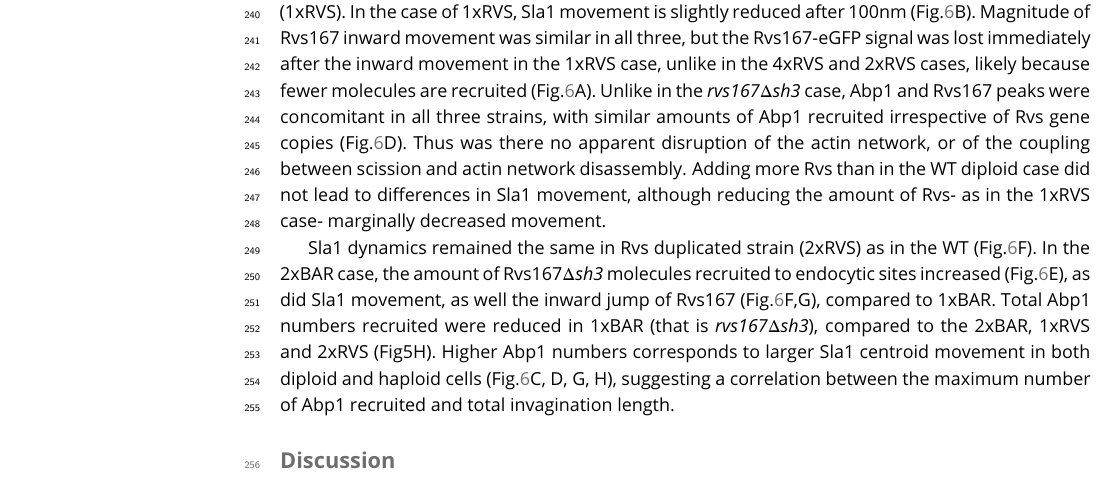
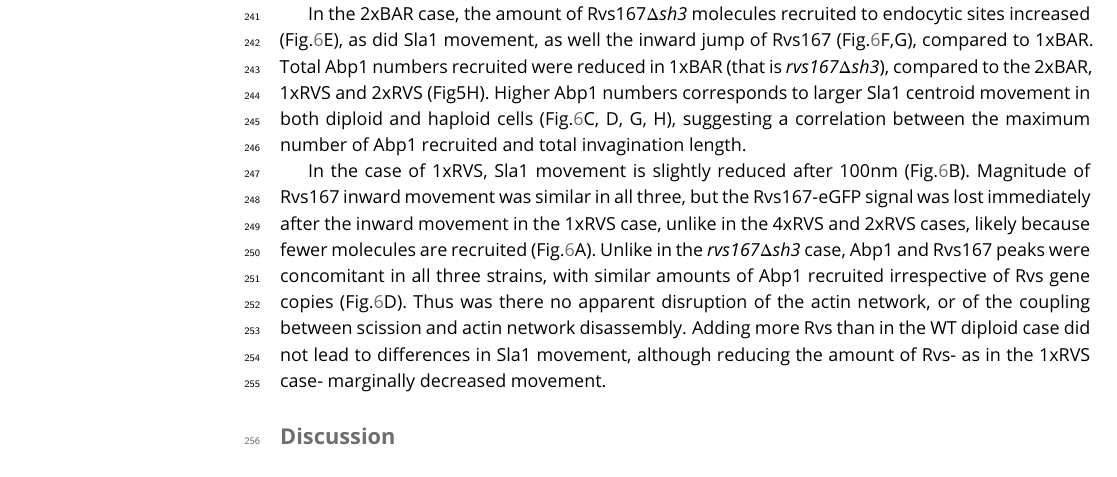
Before and after one commit to deepikaamenon/scission_paper, a LaTeX document (main.tex): part of page 6 of 24, cut so that both start at the same text. Compiled offline with pdfLaTeX.

Commit message:
txs auto checkin

```diff
--- a/main.tex
+++ b/main.tex
@@ -193,9 +193,12 @@ There is delay in Rvs167\textit{$\Delta$sh3} recruitment compared to the onset o
 \subsection{Increased BAR domain recruitment corresponds to increased membrane movement}
 Since removal of Rvs167 in \textit{rvs167$\Delta$}  cells, and the reduced amount of Rvs167\textit{$\Delta$sh3}  recruited in \textit{rvs167$\Delta$sh3} cells results in decreased Sla1 movement, we wondered if Sla1 movement would scale with amount of Rvs recruited to endocytic sites. We titrated the amount of Rvs expressed in cells by endogenously duplicating the RVS167 and RVS161 genes (Huber et al. 2014). We also duplicated the  \textit{rvs167$\Delta$sh3} gene, resulting in cells containing 2x copies of both RVS genes (2xRVS), 1x copy of the RVS genes (1xRVS, ie WT), 2x copies of rvs167delsh3 (2xBAR), and 1x copy of rvs167delsh3 (1xBAR) (Fig.\ref{duplication}).
 
- Amount of WT and mutant Rvs167 molecules recruited at endocytic sites varied in these strains between 50 and 180 copies (Fig.\ref{duplication}A). “Excess” Rvs recruited to endocytic sites in the 2xRVS case does not change the rate or total movement of Sla1, or that of Rvs167 (Fig.\ref{duplication}A-C) compared to the WT (1xRVS). In the case of 1xRVS, Sla1 movement is slightly reduced after 100nm (Fig.\ref{duplication}B). Magnitude of Rvs167 inward movement was similar in all three, but the Rvs167-eGFP signal was lost immediately after the inward movement in the 1xRVS case, unlike in the 4xRVS and 2xRVS cases, likely because fewer molecules are recruited (Fig.\ref{duplication}A). Unlike in the \textit{rvs167$\Delta$sh3}  case, Abp1 and Rvs167 peaks were concomitant in all three strains, with similar amounts of Abp1 recruited irrespective of Rvs gene copies (Fig.\ref{duplication}D). Thus was there no apparent disruption of the actin network, or of the coupling between scission and actin network disassembly. Adding more Rvs than in the WT diploid case did not lead to differences in Sla1 movement, although reducing the amount of Rvs- as in the 1xRVS case- marginally decreased movement.
+ Amount of WT and mutant Rvs167 molecules recruited at endocytic sites varied in these strains between 50 and 180 copies (Fig.\ref{duplication}A). “Excess” Rvs recruited to endocytic sites in the 2xRVS case does not change the rate or total movement of Sla1, or that of Rvs167 (Fig.\ref{duplication}A-C) compared to the WT (1xRVS).
 
-Sla1 dynamics remained the same in Rvs duplicated strain (2xRVS) as in the WT (Fig.\ref{duplication}F). In the 2xBAR case, the amount of Rvs167\textit{$\Delta$sh3}  molecules  recruited to endocytic sites increased (Fig.\ref{duplication}E), as did Sla1 movement, as well the inward jump of Rvs167 (Fig.\ref{duplication}F,G), compared to 1xBAR. Total Abp1 numbers recruited were reduced in 1xBAR (that is \textit{rvs167$\Delta$sh3}), compared to the 2xBAR, 1xRVS and 2xRVS (Fig5H). Higher Abp1 numbers corresponds to larger Sla1 centroid movement in both diploid and haploid cells (Fig.\ref{duplication}C, D, G, H), suggesting a correlation between the maximum number of Abp1 recruited and total invagination length.
+ In the 2xBAR case, the amount of Rvs167\textit{$\Delta$sh3}  molecules  recruited to endocytic sites increased (Fig.\ref{duplication}E), as did Sla1 movement, as well the inward jump of Rvs167 (Fig.\ref{duplication}F,G), compared to 1xBAR. Total Abp1 numbers recruited were reduced in 1xBAR (that is \textit{rvs167$\Delta$sh3}), compared to the 2xBAR, 1xRVS and 2xRVS (Fig5H). Higher Abp1 numbers corresponds to larger Sla1 centroid movement in both diploid and haploid cells (Fig.\ref{duplication}C, D, G, H), suggesting a correlation between the maximum number of Abp1 recruited and total invagination length.
+
+ In the case of 1xRVS, Sla1 movement is slightly reduced after 100nm (Fig.\ref{duplication}B). Magnitude of Rvs167 inward movement was similar in all three, but the Rvs167-eGFP signal was lost immediately after the inward movement in the 1xRVS case, unlike in the 4xRVS and 2xRVS cases, likely because fewer molecules are recruited (Fig.\ref{duplication}A). Unlike in the \textit{rvs167$\Delta$sh3}  case, Abp1 and Rvs167 peaks were concomitant in all three strains, with similar amounts of Abp1 recruited irrespective of Rvs gene copies (Fig.\ref{duplication}D). Thus was there no apparent disruption of the actin network, or of the coupling between scission and actin network disassembly. Adding more Rvs than in the WT diploid case did not lead to differences in Sla1 movement, although reducing the amount of Rvs- as in the 1xRVS case- marginally decreased movement.
+
 
 
 
```
